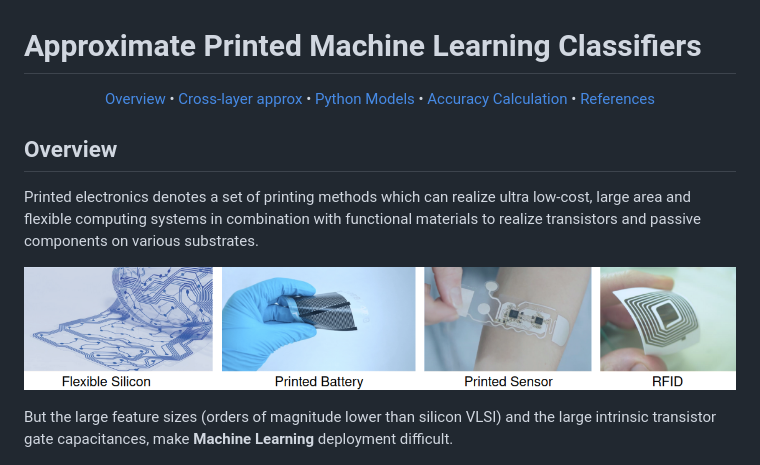
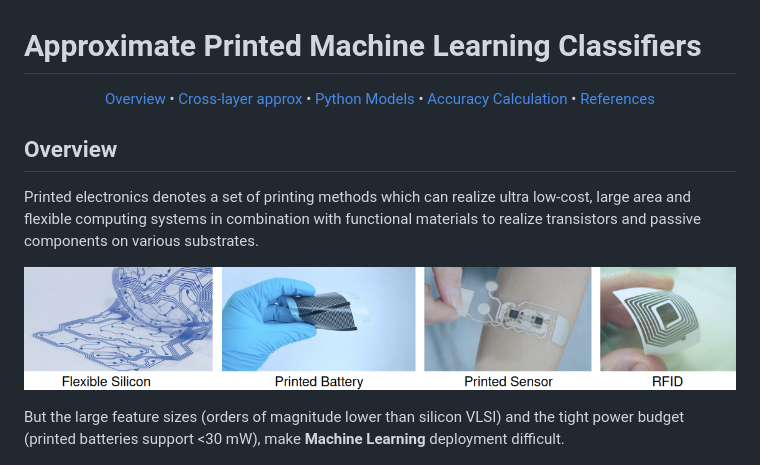
Before and after one commit to garmeniakos/Ax-Printed-ML-Classifiers, a Markdown page: README.md, the part around the change printed below. Drawn GitHub-style.

```diff
--- a/README.md
+++ b/README.md
@@ -14,7 +14,7 @@ can realize ultra low-cost, large area and flexible computing systems in combina
 
 ![teaser](assets/figures/printed_apps.png)
 
-But the large feature sizes (orders of magnitude lower than silicon VLSI) and the large intrinsic transistor gate capacitances, make **Machine Learning** deployment difficult.
+But the large feature sizes (orders of magnitude lower than silicon VLSI) and the tight power budget (printed batteries support <30 mW), make **Machine Learning** deployment difficult.
 
 <p align="center">
   <img src="assets/figures/table_printed.png" alt="teaser">
```
Also changed, not shown: other parts of README.md (+4 -4 lines).
